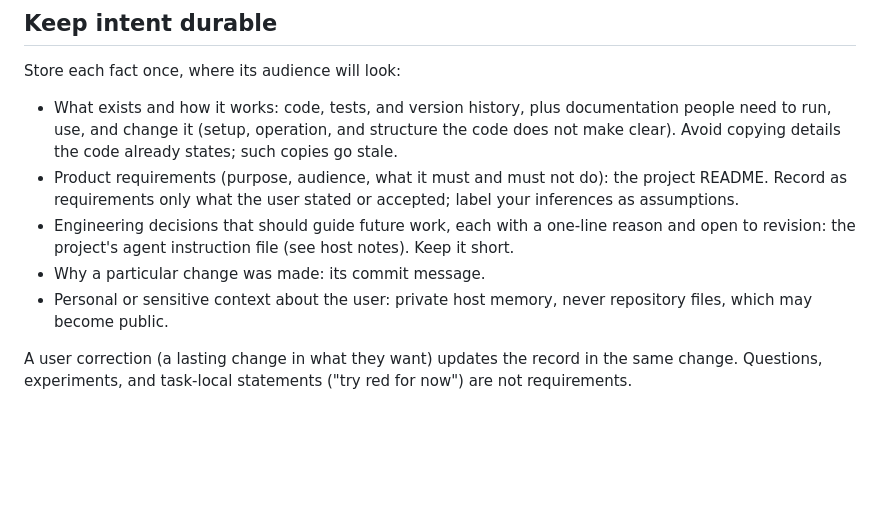
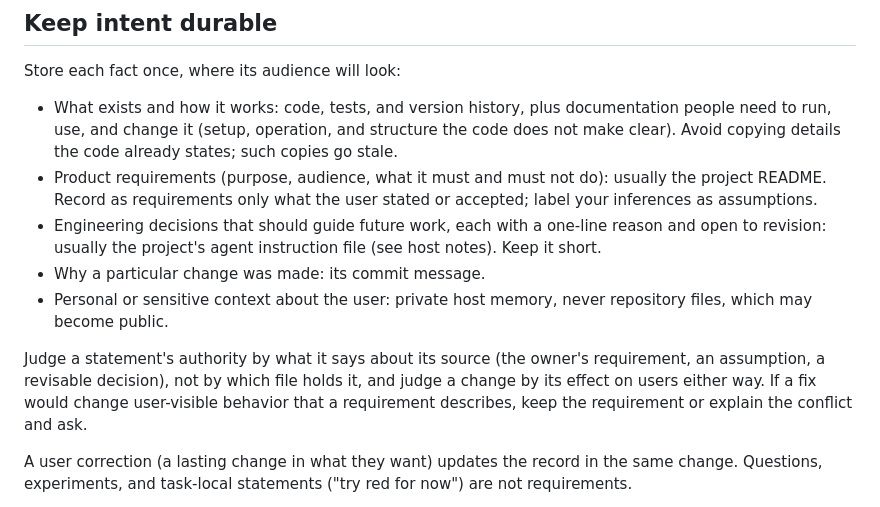
Before and after one commit to 1xmint/keel, a Markdown page: plugin/core.md, the part around the change. Rendered like a GitHub page; blank space fills up the shorter version.

Commit message:
Judge a statement's authority by its stated source, not its file
The guidance named where requirements and decisions usually live,
which read as if the file decided their authority. Requirements can
sit in agent instruction files and assumptions in a README. Judge
authority by what a statement says about its source, judge changes by
their effect on users, and keep a requirement or explain the conflict
when a fix would change the behavior it describes.

Co-Authored-By: Claude Opus 5.5 <noreply@anthropic.com>
Claude-Session: https://claude.ai/code/session_01RCs6afAhMYcu4kTeZ9z4zV

```diff
--- a/plugin/core.md
+++ b/plugin/core.md
@@ -29,10 +29,12 @@ Choose by expected total cost over the project's life: correctness, whether this
 ## Keep intent durable
 Store each fact once, where its audience will look:
 - What exists and how it works: code, tests, and version history, plus documentation people need to run, use, and change it (setup, operation, and structure the code does not make clear). Avoid copying details the code already states; such copies go stale.
-- Product requirements (purpose, audience, what it must and must not do): the project README. Record as requirements only what the user stated or accepted; label your inferences as assumptions.
-- Engineering decisions that should guide future work, each with a one-line reason and open to revision: the project's agent instruction file (see host notes). Keep it short.
+- Product requirements (purpose, audience, what it must and must not do): usually the project README. Record as requirements only what the user stated or accepted; label your inferences as assumptions.
+- Engineering decisions that should guide future work, each with a one-line reason and open to revision: usually the project's agent instruction file (see host notes). Keep it short.
 - Why a particular change was made: its commit message.
 - Personal or sensitive context about the user: private host memory, never repository files, which may become public.
+
+Judge a statement's authority by what it says about its source (the owner's requirement, an assumption, a revisable decision), not by which file holds it, and judge a change by its effect on users either way. If a fix would change user-visible behavior that a requirement describes, keep the requirement or explain the conflict and ask.
 
 A user correction (a lasting change in what they want) updates the record in the same change. Questions, experiments, and task-local statements ("try red for now") are not requirements.
 
```
